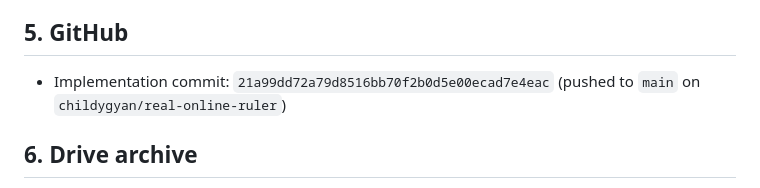
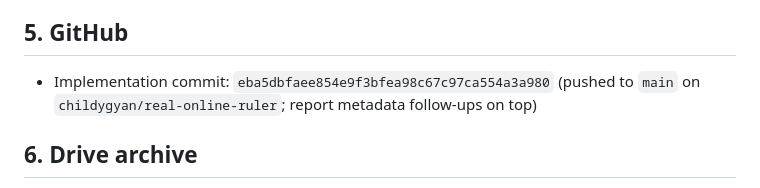
Before and after one commit to childygyan/real-online-ruler, a Markdown page: docs/PHASE8-REPORT.md, the part around the change. Rendered like a GitHub page.

Commit message:
Phase 8 report: name implementation commit

```diff
--- a/docs/PHASE8-REPORT.md
+++ b/docs/PHASE8-REPORT.md
@@ -125,7 +125,7 @@ the English base); de/it dropped for lack of signal.
 
 ## 5. GitHub
 
-- Implementation commit: `21a99dd72a79d8516bb70f2b0d5e00ecad7e4eac` (pushed to `main` on `childygyan/real-online-ruler`)
+- Implementation commit: `eba5dbfaee854e9f3bfea98c67c97ca554a3a980` (pushed to `main` on `childygyan/real-online-ruler`; report metadata follow-ups on top)
 
 ## 6. Drive archive
 
```
